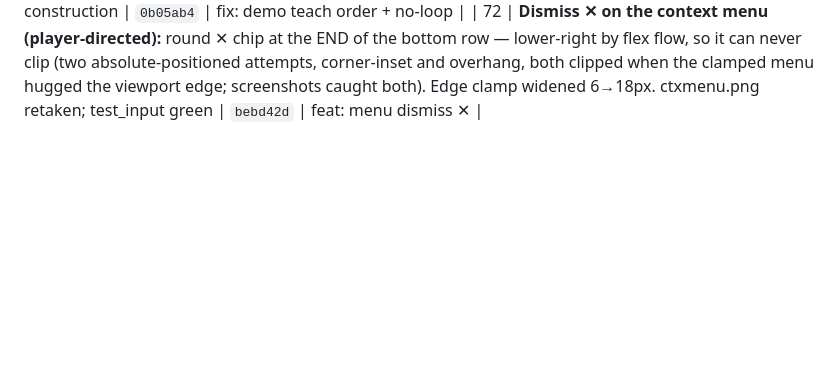
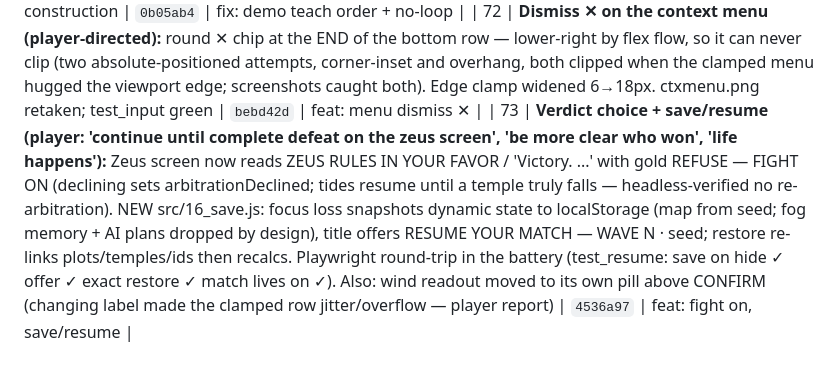
Before and after one commit to JamesDavid/Windward, a Markdown page: buildlog/BUILDLOG.md, the part around the change. GitHub-like rendering; blank space fills up the shorter version.

Commit message:
docs: buildlog row 73 (fight on, save/resume, wind pill)
Co-Authored-By: Claude Fable 5 <noreply@anthropic.com>
Claude-Session: https://claude.ai/code/session_01NjEpo5MjLFBKVLFNZET6tb

```diff
--- a/buildlog/BUILDLOG.md
+++ b/buildlog/BUILDLOG.md
@@ -199,3 +199,4 @@ ENTRY TEMPLATE — copy for each session.
 | 70 | **Library audit + GitHub release (player-directed):** confirmed the zip carries every external file the game references — exactly three (vendor/three.min.js + Water.js script tags, waternormals.jpg via TextureLoader); audio synthesized, art procedural, fonts system, favicon data-URI; the offline test's zero-non-file-requests already proved completeness. Published release v1.0-prototype with the zip attached: github.com Releases tag v1.0-prototype (URL kept out of the packaged files — anonymity applies to the SUBMISSION, the repo hosting is separate) | (release) | chore: v1.0-prototype release |
 | 71 | **Demo trust fixes (player watched: hauler 'without having a mooring'; wpm94e 'plot occupied error again'):** demonstrator raises a MOORING YARD before any hauler buy (GT moors two, legal but read as a cheat) and island-menu BUILD HAULER shows N/M MOORED; refused buttons carry data-refused and the puppeteer never presses them — any refused/silent failure is blacklisted 30s and it moves to the next priority (verified on wpm94e: refused bolt aborts in one beat; full teach order paths→priest→temple→vane→yard→haulers runs clean). Headless repro found the reported seed CLEAN on current build — cached deployed build suspected — but the loop is now impossible by construction | `0b05ab4` | fix: demo teach order + no-loop |
 | 72 | **Dismiss ✕ on the context menu (player-directed):** round ✕ chip at the END of the bottom row — lower-right by flex flow, so it can never clip (two absolute-positioned attempts, corner-inset and overhang, both clipped when the clamped menu hugged the viewport edge; screenshots caught both). Edge clamp widened 6→18px. ctxmenu.png retaken; test_input green | `bebd42d` | feat: menu dismiss ✕ |
+| 73 | **Verdict choice + save/resume (player: 'continue until complete defeat on the zeus screen', 'be more clear who won', 'life happens'):** Zeus screen now reads ZEUS RULES IN YOUR FAVOR / 'Victory. ...' with gold REFUSE — FIGHT ON (declining sets arbitrationDeclined; tides resume until a temple truly falls — headless-verified no re-arbitration). NEW src/16_save.js: focus loss snapshots dynamic state to localStorage (map from seed; fog memory + AI plans dropped by design), title offers RESUME YOUR MATCH — WAVE N · seed; restore re-links plots/temples/ids then recalcs. Playwright round-trip in the battery (test_resume: save on hide ✓ offer ✓ exact restore ✓ match lives on ✓). Also: wind readout moved to its own pill above CONFIRM (changing label made the clamped row jitter/overflow — player report) | `4536a97` | feat: fight on, save/resume |
```
